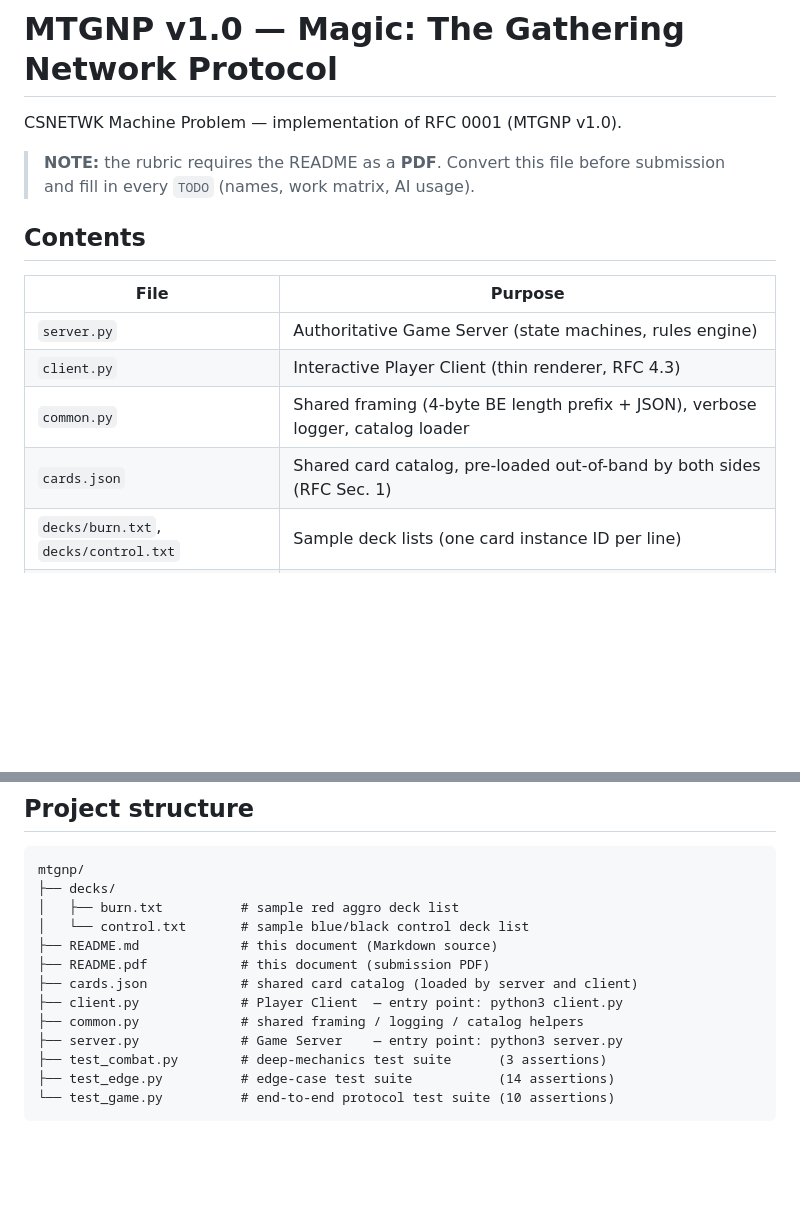
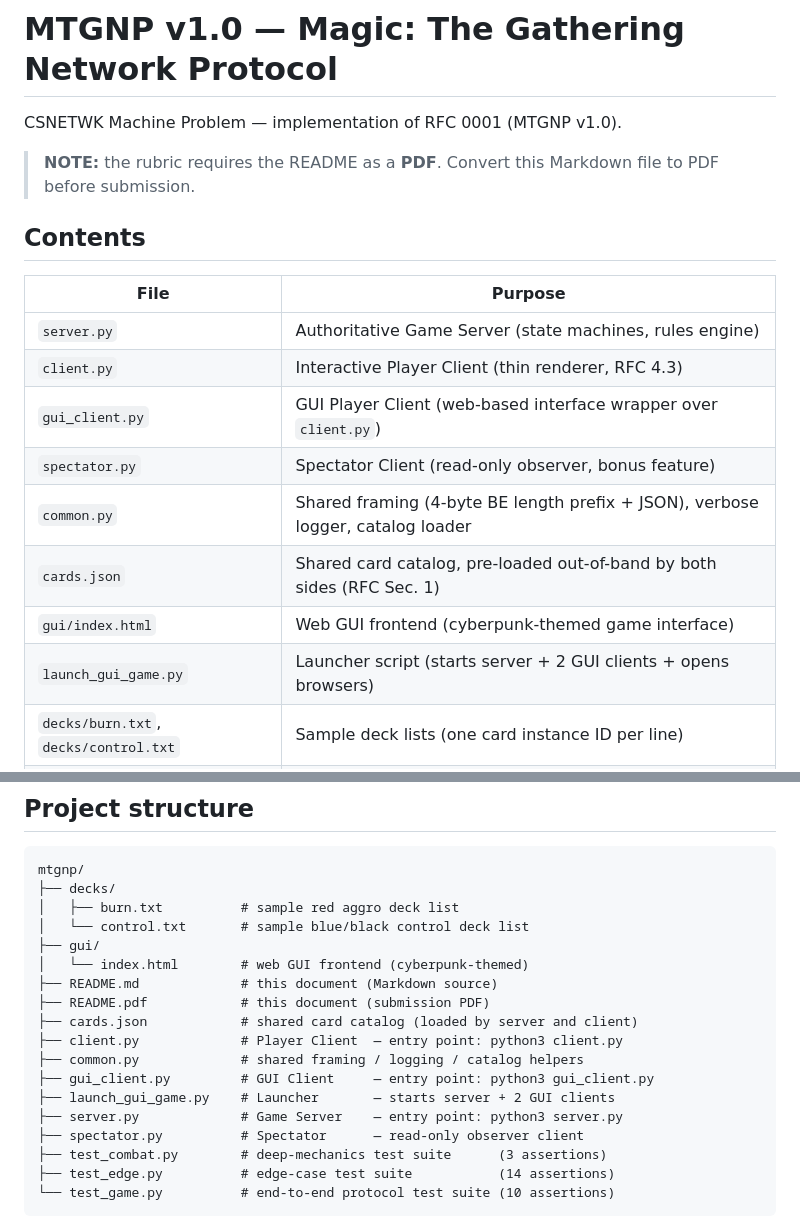
Before and after one commit to jiylu/csnetwk-mco, a Markdown page: README.md, 2 parts joined by grey strips. GitHub-like rendering; blank space fills up the shorter version.

```diff
--- a/README.md
+++ b/README.md
@@ -2,8 +2,8 @@
 
 CSNETWK Machine Problem — implementation of RFC 0001 (MTGNP v1.0).
 
-> **NOTE:** the rubric requires the README as a **PDF**. Convert this file
-> before submission and fill in every `TODO` (names, work matrix, AI usage).
+> **NOTE:** the rubric requires the README as a **PDF**. Convert this
+> Markdown file to PDF before submission.
 
 ## Contents
 
@@ -11,8 +11,12 @@ CSNETWK Machine Problem — implementation of RFC 0001 (MTGNP v1.0).
 |---|---|
 | `server.py` | Authoritative Game Server (state machines, rules engine) |
 | `client.py` | Interactive Player Client (thin renderer, RFC 4.3) |
+| `gui_client.py` | GUI Player Client (web-based interface wrapper over `client.py`) |
+| `spectator.py` | Spectator Client (read-only observer, bonus feature) |
 | `common.py` | Shared framing (4-byte BE length prefix + JSON), verbose logger, catalog loader |
 | `cards.json` | Shared card catalog, pre-loaded out-of-band by both sides (RFC Sec. 1) |
+| `gui/index.html` | Web GUI frontend (cyberpunk-themed game interface) |
+| `launch_gui_game.py` | Launcher script (starts server + 2 GUI clients + opens browsers) |
 | `decks/burn.txt`, `decks/control.txt` | Sample deck lists (one card instance ID per line) |
 | `test_game.py` | End-to-end protocol test (lobby, mulligan, errors, concede, restart) |
 | `test_combat.py` | Deep-mechanics test (haste, blocking trade, counterspell, triggers) |
@@ -25,12 +29,17 @@ mtgnp/
 ├── decks/
 │   ├── burn.txt          # sample red aggro deck list
 │   └── control.txt       # sample blue/black control deck list
+├── gui/
+│   └── index.html        # web GUI frontend (cyberpunk-themed)
 ├── README.md             # this document (Markdown source)
 ├── README.pdf            # this document (submission PDF)
 ├── cards.json            # shared card catalog (loaded by server and client)
 ├── client.py             # Player Client  — entry point: python3 client.py
 ├── common.py             # shared framing / logging / catalog helpers
+├── gui_client.py         # GUI Client     — entry point: python3 gui_client.py
+├── launch_gui_game.py    # Launcher       — starts server + 2 GUI clients
 ├── server.py             # Game Server    — entry point: python3 server.py
+├── spectator.py          # Spectator      — read-only observer client
 ├── test_combat.py        # deep-mechanics test suite      (3 assertions)
 ├── test_edge.py          # edge-case test suite           (14 assertions)
 └── test_game.py          # end-to-end protocol test suite (10 assertions)
```
Also changed, not shown: other parts of README.md (+33 -15 lines).
